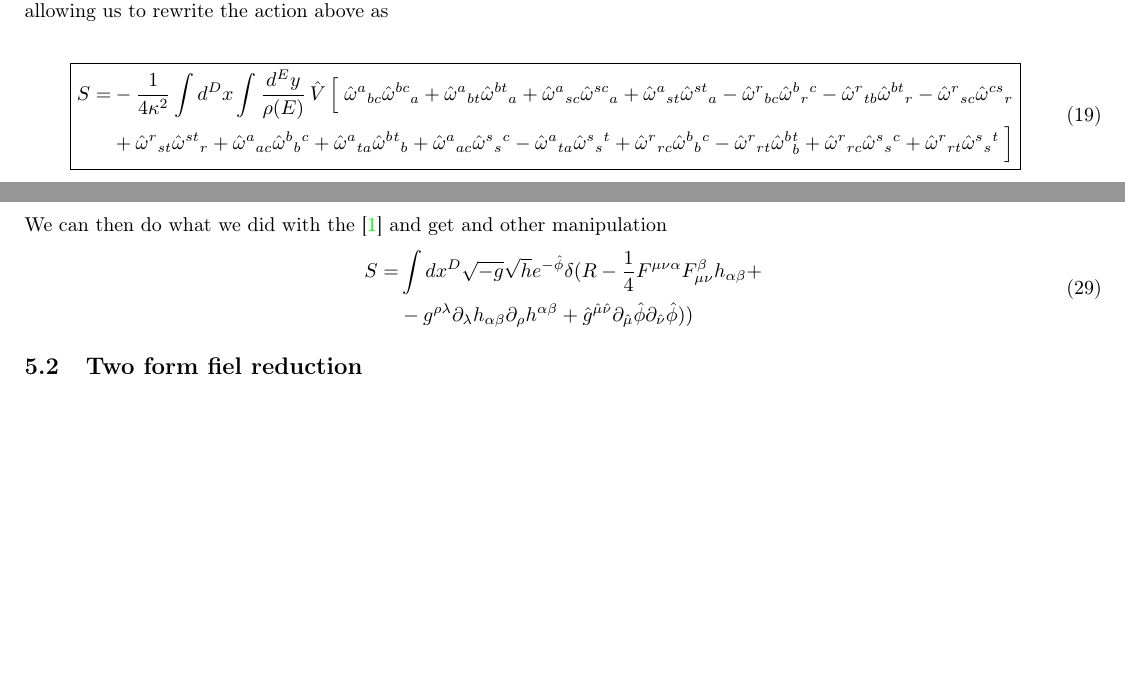
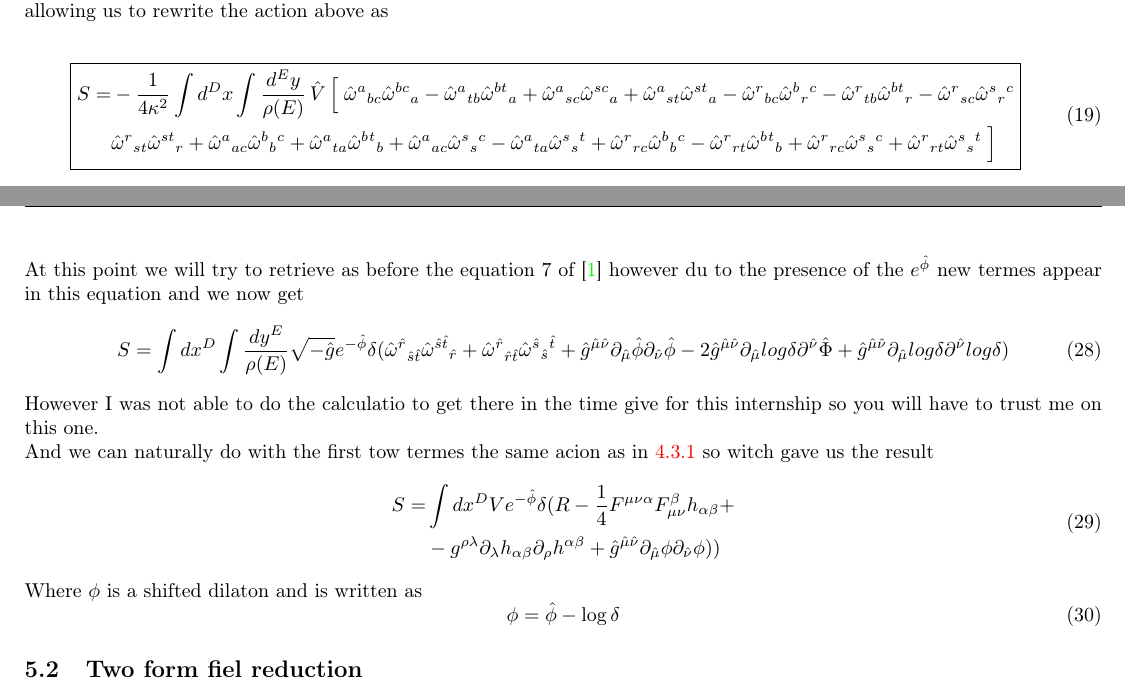
Before and after one commit to SalvorGoldstein/L3-Internship, a LaTeX document (L3_internship_report/main.tex): two parts of pages 7 and 10 of 13, joined at a grey line, cut so that both start at the same text, the shorter picture padded with empty space. Compiled offline with pdfLaTeX.

Commit message:
report update

```diff
--- a/L3_internship_report/main.tex
+++ b/L3_internship_report/main.tex
@@ -314,20 +314,20 @@ This gives a convenient trick to reduce, as much as possible, the number of conn
 \boxed{
   \begin{aligned}
 S=&-\frac{1}{4\kappa^{2}}\int d^{D}x\int\frac{d^{E}y}{\rho(E)}\,\hat V\,\Big[\;
-\hat\omega^a{}_{b  c}\hat\omega^{bc}{}_a
-+\hat \omega^a{}_{b  t}\hat\omega^{bt}{}_a
+\hat\omega^a{}_{b  c}\hat \omega^{bc}{}_a
+-\hat \omega^a{}_{t  b}\hat \omega^{bt}{}_a
 +\hat\omega^a{}_{s  c}\hat\omega^{sc}{}_a
 +\hat\omega^a{}_{s  t}\hat\omega^{st}{}_a
 -\hat\omega^r{}_{b  c}\hat\omega^{b}{}_r{}^c
 -\hat\omega^r{}_{t  b}\hat\omega^{bt}{}_r
--\hat\omega^r{}_{s  c}\hat\omega^{cs}{}_r \\
-&+\hat\omega^r{}_{s  t}\hat\omega^{st}{}_r
+-\hat\omega^r{}_{s  c}\hat\omega^{s}{}_r{}^c \\
+&\hat\omega^r{}_{s  t}\hat\omega^{st}{}_r
 +\hat\omega^a{}_{ac}\hat\omega^b{}_b{}^c
 +\hat\omega^a{}_{ta}\hat\omega^b{}^t{}_b
 +\hat\omega^a{}_{ac}\hat\omega^s{}_s{}^c
 -\hat\omega^a{}_{ta}\hat\omega^s{}_s{}^t
 +\hat\omega^r{}_{rc}\hat\omega^b{}_b{}^c
--\hat\omega^r{}_{rt}\hat\omega^b{}{}^t_b
+-\hat\omega^r{}_{rt}\hat\omega^b{}^t{}_b
 +\hat\omega^r{}_{rc}\hat\omega^s{}_s{}^c
 +\hat\omega^r{}_{rt}\hat\omega^s{}_s{}^t
 \;\Big]
@@ -512,16 +508,26 @@ Now let's add the dilaton field by modifying like this the original action
 \begin{equation}
     S =\int d x^D \int \frac{d y ^E}{\rho(E)} \sqrt{- \hat g} e^{- \hat \phi}\delta(\hat R  + \hat g^{\hat \mu  \hat \nu } \partial_{\hat \mu}\hat\phi\partial_{\hat \nu}\hat\phi)
 \end{equation}
-We can then do what we did with the \cite{scherk1979get} and get  and other manipulation
+At this point we will try to retrieve as before the equation 7 of \cite{scherk1979get} however du to the presence of the $e^{\hat \phi}$ new termes appear in this equation and we now get
+\begin{equation}
+    S =\int d x^D \int \frac{d y ^E}{\rho(E)} \sqrt{- \hat g} e^{- \hat \phi}\delta( \hat \omega^{\hat r}{}_{\hat s \hat t} \hat \omega^{\hat s \hat t}{}_{\hat r} + \hat \omega^{\hat r}{}_{ \hat r \hat t}\hat \omega^{\hat s }{}_{\hat s}{}^{\hat t}+\hat g^{\hat \mu  \hat \nu } \partial_{\hat \mu}\hat\phi\partial_{\hat \nu}\hat\phi - 2 \hat g^{\hat \mu \hat \nu} \partial_{\hat \mu}log\delta\partial^{\hat \nu}\hat \Phi +\hat g^{\hat \mu \hat \nu}\partial_{\hat \mu}log\delta\partial^{\hat \nu} log\delta )
+\end{equation}
+However I was not able to do the calculatio  to get there in the time give for this internship so you will have to trust me on this one.\\
+And we can naturally do with the first tow termes the same acion as in \ref{subsubsec:4.3.1} so witch gave us the result
 \begin{equation}
     \begin{aligned}
-    S = &\int d x^D \sqrt{-g}\sqrt{h}e^{- \hat \phi} \delta(
+    S = &\int d x^D V e^{- \hat \phi} \delta(
     R -\frac{1}{4}F^{\mu \nu \alpha}F^{\beta}_{\mu  \nu}h_{\alpha \beta}+\\
     &- g^{\rho \lambda} \partial_\lambda h_{\alpha \beta}\partial_\rho h^{\alpha \beta}
-    +\hat g^{\hat \mu  \hat \nu } \partial_{\hat \mu}\hat\phi\partial_{\hat \nu}\hat\phi)
+    +\hat g^{\hat \mu  \hat \nu } \partial_{\hat \mu}\phi\partial_{\hat \nu}\phi)
     )
 \end{aligned}
 \end{equation}
+Where $\phi$ is a shifted dilaton and is written as
+\begin{equation}
+    \phi = \hat \phi - \log{\delta}
+\end{equation}
+
 \subsection{Two form fiel reduction}
 \subsubsection{The reduction}
 For the two form we will reduce it apart from the two other field, this those not cause any problem as the action is in effect linear.\\
```
Also changed, not shown: L3_internship_report/main.pdf, L3_internship_report/main.tex (20 more changed lines), 1 other file.
